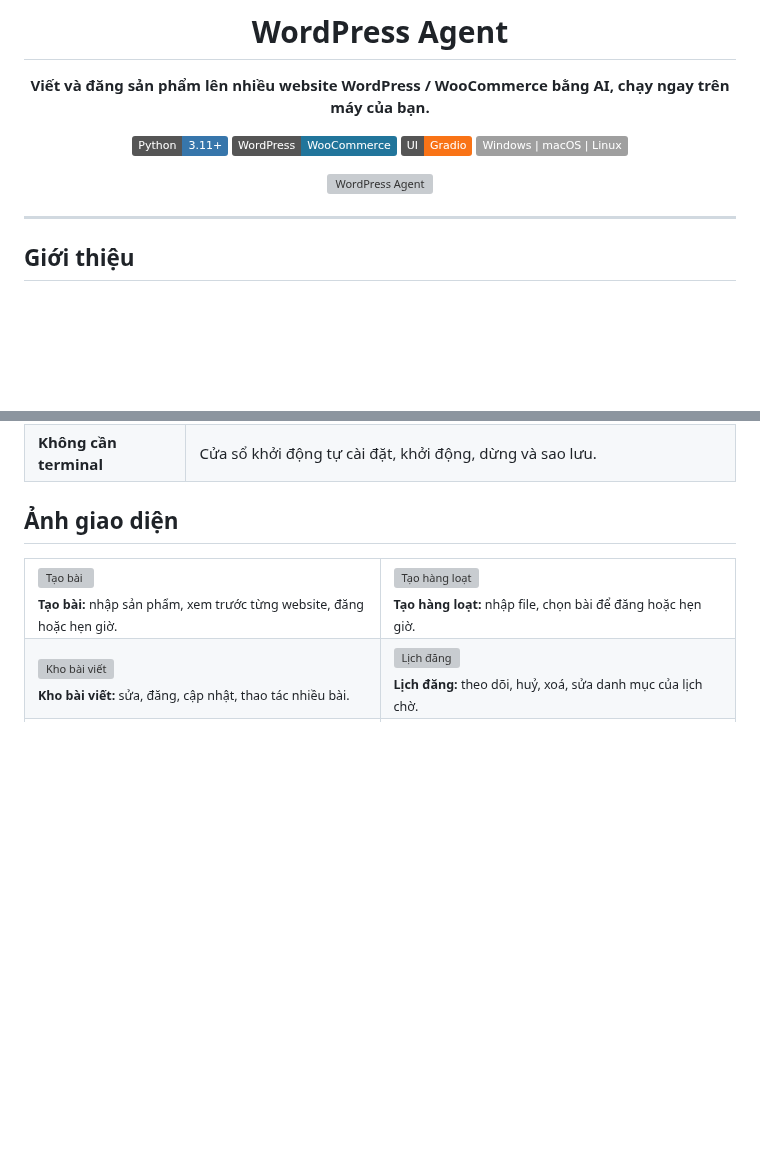
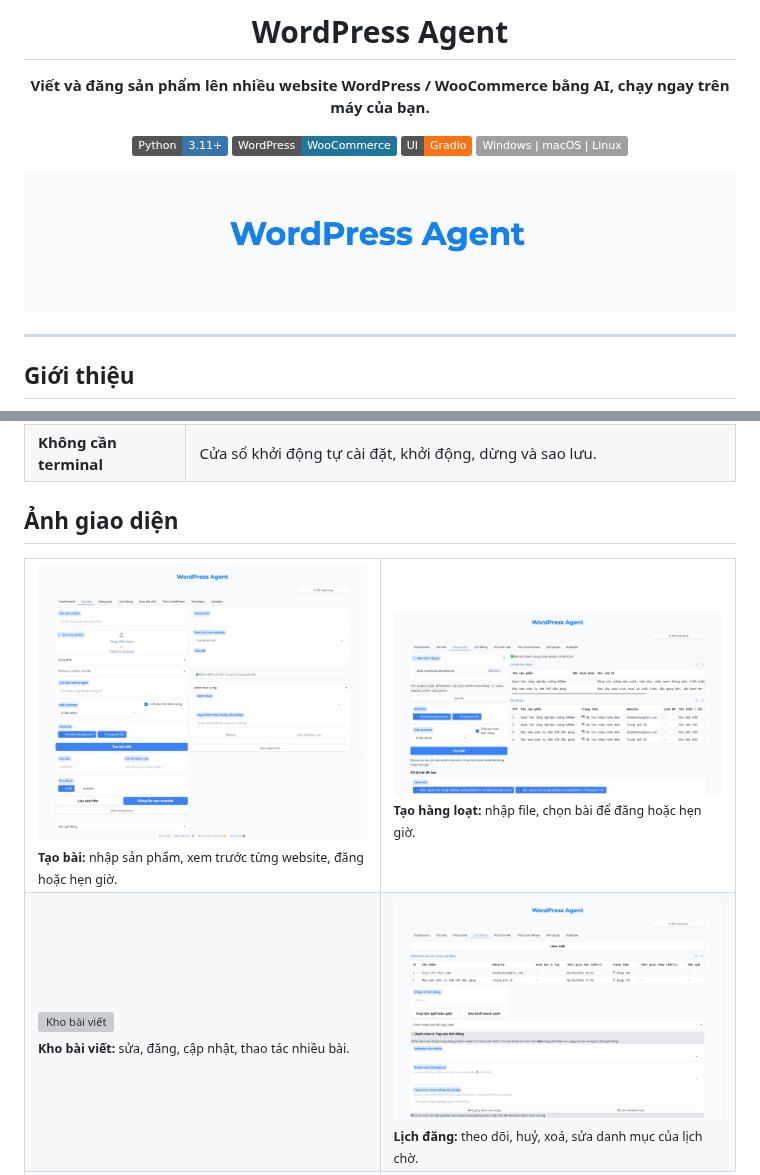
Before and after one commit to iamqazolp/wordpressagent, a Markdown page: README.md, 2 parts joined by grey strips. GitHub-like rendering; pictures changed too: docs/images/bulk.jpeg (added), docs/images/create.jpeg (added), docs/images/hero.jpeg (added); badges without logos; blank space fills up the shorter version; grey boxes are pictures that could not be loaded.

Commit message:
Added images to README.md

```diff
--- a/README.md
+++ b/README.md
@@ -10,7 +10,7 @@
 ![Platform](https://img.shields.io/badge/Windows%20%7C%20macOS%20%7C%20Linux-lightgrey)
 
 <!-- ẢNH BÌA: dán ảnh chụp giao diện chính (khuyến nghị 1600x900, PNG) vào docs/images/hero.png -->
-<img src="docs/images/hero.png" alt="WordPress Agent" width="880">
+<img src="docs/images/hero.jpeg" alt="WordPress Agent" width="880">
 
 </div>
 
@@ -43,11 +43,11 @@ Dữ liệu và khoá API nằm trên máy của bạn, không qua máy chủ tr
 
 <table>
   <tr>
-    <td width="50%"><img src="docs/images/create.png" alt="Tạo bài"><br><sub><b>Tạo bài:</b> nhập sản phẩm, xem trước từng website, đăng hoặc hẹn giờ.</sub></td>
-    <td width="50%"><img src="docs/images/bulk.png" alt="Tạo hàng loạt"><br><sub><b>Tạo hàng loạt:</b> nhập file, chọn bài để đăng hoặc hẹn giờ.</sub></td>
+    <td width="50%"><img src="docs/images/create.jpeg" alt="Tạo bài"><br><sub><b>Tạo bài:</b> nhập sản phẩm, xem trước từng website, đăng hoặc hẹn giờ.</sub></td>
+    <td width="50%"><img src="docs/images/bulk.jpeg" alt="Tạo hàng loạt"><br><sub><b>Tạo hàng loạt:</b> nhập file, chọn bài để đăng hoặc hẹn giờ.</sub></td>
   </tr>
   <tr>
-    <td width="50%"><img src="docs/images/store.png" alt="Kho bài viết"><br><sub><b>Kho bài viết:</b> sửa, đăng, cập nhật, thao tác nhiều bài.</sub></td>
-    <td width="50%"><img src="docs/images/schedule.png" alt="Lịch đăng"><br><sub><b>Lịch đăng:</b> theo dõi, huỷ, xoá, sửa danh mục của lịch chờ.</sub></td>
+    <td width="50%"><img src="docs/images/store.jpeg" alt="Kho bài viết"><br><sub><b>Kho bài viết:</b> sửa, đăng, cập nhật, thao tác nhiều bài.</sub></td>
+    <td width="50%"><img src="docs/images/schedule.jpeg" alt="Lịch đăng"><br><sub><b>Lịch đăng:</b> theo dõi, huỷ, xoá, sửa danh mục của lịch chờ.</sub></td>
   </tr>
   <tr>
```
Also changed, not shown: other parts of README.md (+1 -2 lines), ARCHITECTURE.md (deleted, +0 -55 lines), PLAN.MD (deleted, +0 -300 lines), 4 other files.
